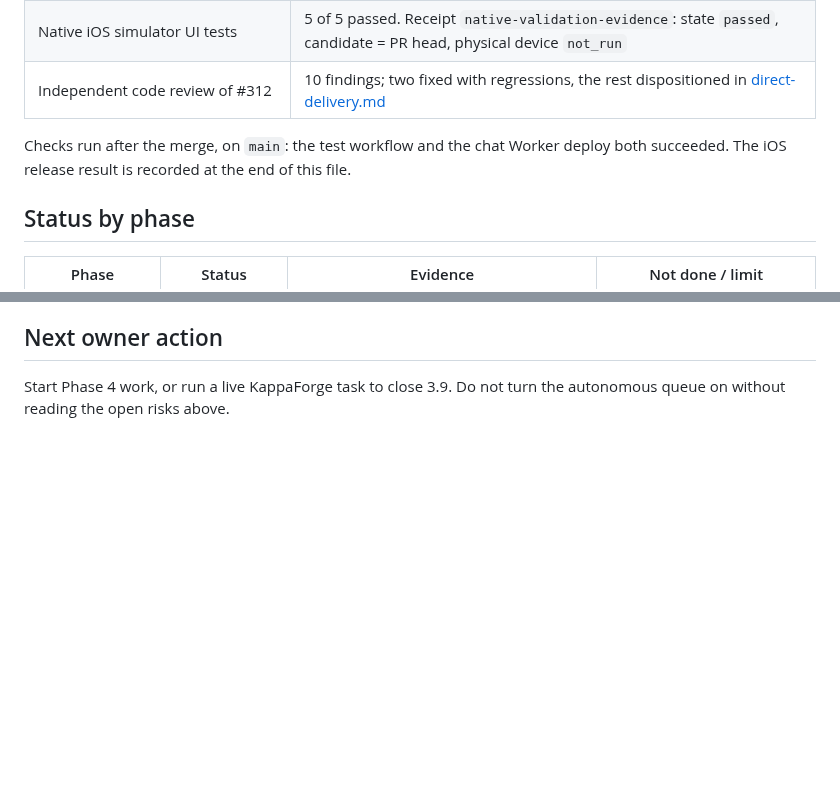
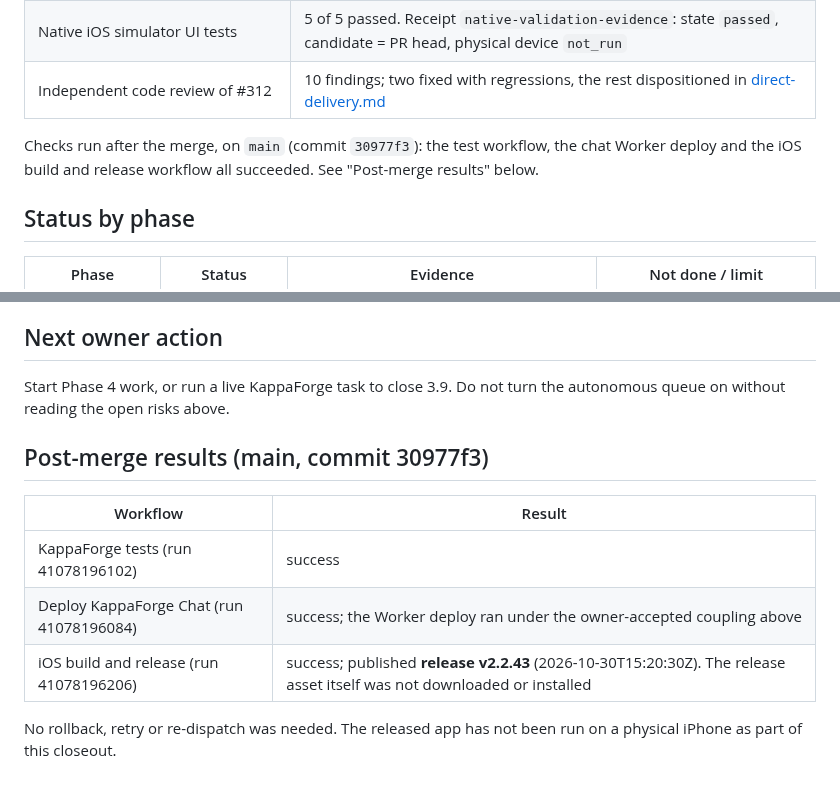
Before and after one commit to onlykappa/KappaForge, a Markdown page: docs/phase3/closeout.md, 2 parts joined by grey strips. GitHub-like rendering; blank space fills up the shorter version.

Commit message:
docs: record post-merge release and deploy results
Co-Authored-By: Claude Sonnet 5.5 <noreply@anthropic.com>
Claude-Session: https://claude.ai/code/session_018fd2YZJbkWRxaftxZ9hrfj

```diff
--- a/docs/phase3/closeout.md
+++ b/docs/phase3/closeout.md
@@ -12,7 +12,7 @@ Phase 3 was delivered to `main` by PR #312 (merge commit `30977f3db1a9e6650f59f4
 | Native iOS simulator UI tests | 5 of 5 passed. Receipt `native-validation-evidence`: state `passed`, candidate = PR head, physical device `not_run` |
 | Independent code review of #312 | 10 findings; two fixed with regressions, the rest dispositioned in [direct-delivery.md](direct-delivery.md) |
 
-Checks run after the merge, on `main`: the test workflow and the chat Worker deploy both succeeded. The iOS release result is recorded at the end of this file.
+Checks run after the merge, on `main` (commit `30977f3`): the test workflow, the chat Worker deploy and the iOS build and release workflow all succeeded. See "Post-merge results" below.
 
 ## Status by phase
 
@@ -49,3 +49,13 @@ A push to `main` also publishes an iPhone release and deploys the chat Worker to
 ## Next owner action
 
 Start Phase 4 work, or run a live KappaForge task to close 3.9. Do not turn the autonomous queue on without reading the open risks above.
+
+## Post-merge results (main, commit 30977f3)
+
+| Workflow | Result |
+| --- | --- |
+| KappaForge tests (run 41078196102) | success |
+| Deploy KappaForge Chat (run 41078196084) | success; the Worker deploy ran under the owner-accepted coupling above |
+| iOS build and release (run 41078196206) | success; published **release v2.2.43** (2026-10-30T15:20:30Z). The release asset itself was not downloaded or installed |
+
+No rollback, retry or re-dispatch was needed. The released app has not been run on a physical iPhone as part of this closeout.
```
